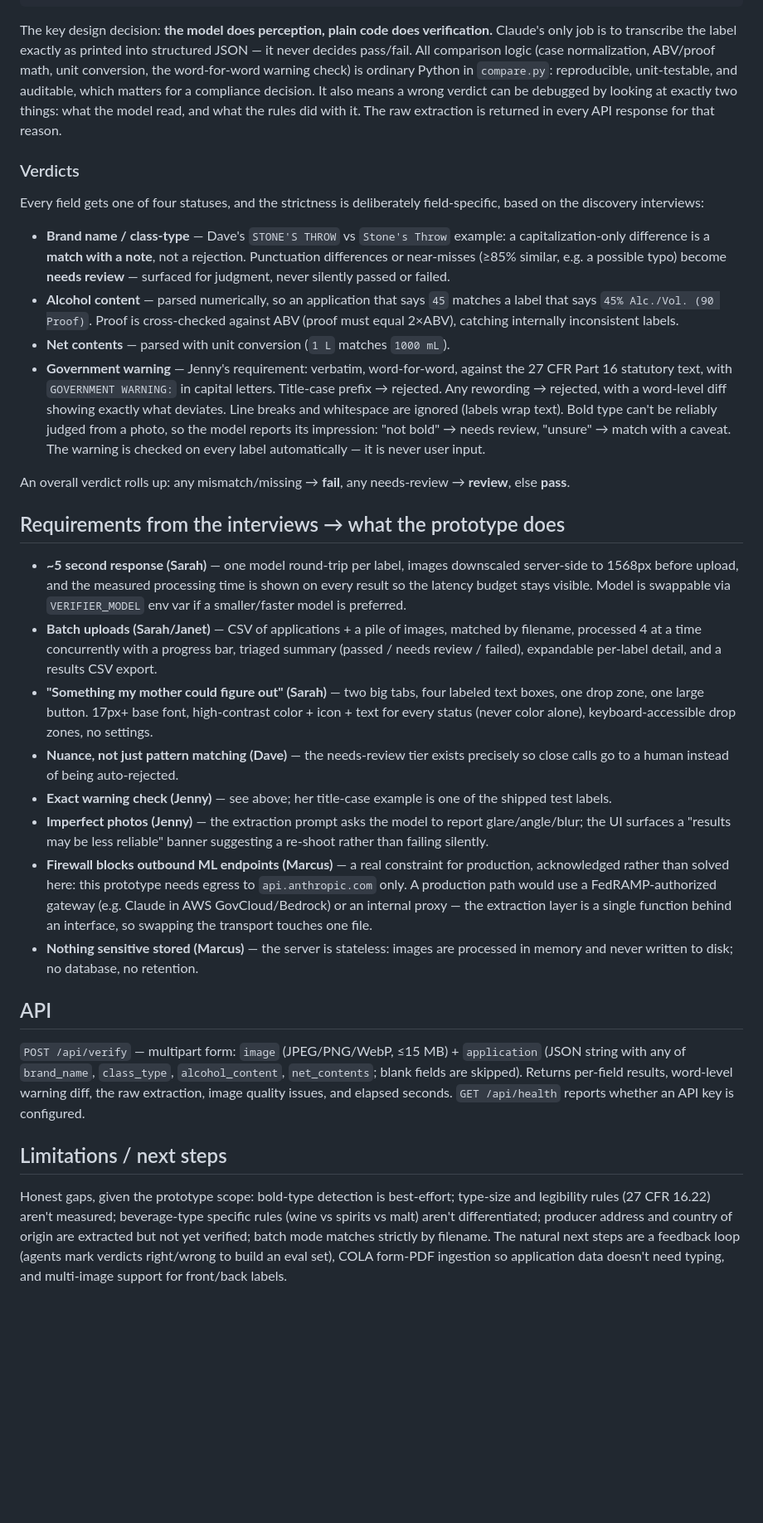
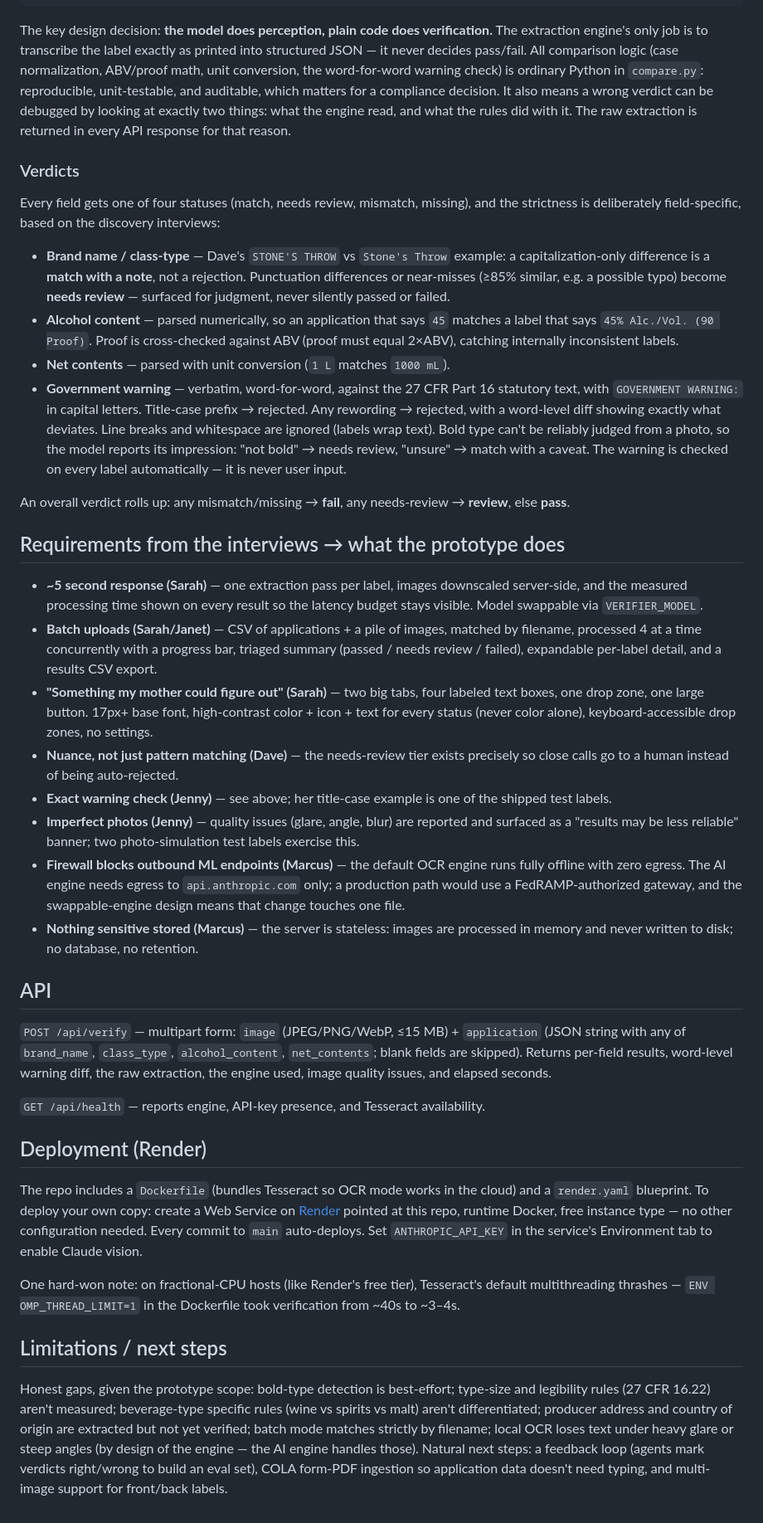
Before and after one commit to amarsolek/label-verifier, a Markdown page: README.md, the part around one of its changes. Shown at 83% size. Drawn GitHub-style; blank space fills up the shorter version.

````diff
--- a/README.md
+++ b/README.md
@@ -52,19 +83,20 @@ browser ──image + application JSON──▶ FastAPI ──▶ extraction.py
 ```
 
 The key design decision: **the model does perception, plain code does
-verification.** Claude's only job is to transcribe the label exactly as
-printed into structured JSON — it never decides pass/fail. All comparison
-logic (case normalization, ABV/proof math, unit conversion, the word-for-word
-warning check) is ordinary Python in `compare.py`: reproducible, unit-testable,
-and auditable, which matters for a compliance decision. It also means a wrong
-verdict can be debugged by looking at exactly two things: what the model read,
-and what the rules did with it. The raw extraction is returned in every API
-response for that reason.
+verification.** The extraction engine's only job is to transcribe the label
+exactly as printed into structured JSON — it never decides pass/fail. All
+comparison logic (case normalization, ABV/proof math, unit conversion, the
+word-for-word warning check) is ordinary Python in `compare.py`:
+reproducible, unit-testable, and auditable, which matters for a compliance
+decision. It also means a wrong verdict can be debugged by looking at exactly
+two things: what the engine read, and what the rules did with it. The raw
+extraction is returned in every API response for that reason.
 
 ### Verdicts
 
-Every field gets one of four statuses, and the strictness is deliberately
-field-specific, based on the discovery interviews:
+Every field gets one of four statuses (match, needs review, mismatch,
+missing), and the strictness is deliberately field-specific, based on the
+discovery interviews:
 
 - **Brand name / class-type** — Dave's `STONE'S THROW` vs `Stone's Throw`
   example: a capitalization-only difference is a **match with a note**, not a
@@ -75,24 +107,24 @@ field-specific, based on the discovery interviews:
   matches a label that says `45% Alc./Vol. (90 Proof)`. Proof is cross-checked
   against ABV (proof must equal 2×ABV), catching internally inconsistent labels.
 - **Net contents** — parsed with unit conversion (`1 L` matches `1000 mL`).
-- **Government warning** — Jenny's requirement: verbatim, word-for-word,
-  against the 27 CFR Part 16 statutory text, with `GOVERNMENT WARNING:` in
-  capital letters. Title-case prefix → rejected. Any rewording → rejected,
-  with a word-level diff showing exactly what deviates. Line breaks and
-  whitespace are ignored (labels wrap text). Bold type can't be reliably
-  judged from a photo, so the model reports its impression: "not bold" →
-  needs review, "unsure" → match with a caveat. The warning is checked on
-  every label automatically — it is never user input.
+- **Government warning** — verbatim, word-for-word, against the 27 CFR
+  Part 16 statutory text, with `GOVERNMENT WARNING:` in capital letters.
+  Title-case prefix → rejected. Any rewording → rejected, with a word-level
+  diff showing exactly what deviates. Line breaks and whitespace are ignored
+  (labels wrap text). Bold type can't be reliably judged from a photo, so the
+  model reports its impression: "not bold" → needs review, "unsure" → match
+  with a caveat. The warning is checked on every label automatically — it is
+  never user input.
 
 An overall verdict rolls up: any mismatch/missing → **fail**, any needs-review
 → **review**, else **pass**.
 
 ## Requirements from the interviews → what the prototype does
 
-- **~5 second response (Sarah)** — one model round-trip per label, images
-  downscaled server-side to 1568px before upload, and the measured processing
-  time is shown on every result so the latency budget stays visible. Model is
-  swappable via `VERIFIER_MODEL` env var if a smaller/faster model is preferred.
+- **~5 second response (Sarah)** — one extraction pass per label, images
+  downscaled server-side, and the measured processing time shown on every
+  result so the latency budget stays visible. Model swappable via
+  `VERIFIER_MODEL`.
 - **Batch uploads (Sarah/Janet)** — CSV of applications + a pile of images,
   matched by filename, processed 4 at a time concurrently with a progress bar,
   triaged summary (passed / needs review / failed), expandable per-label
@@ -105,15 +137,13 @@ An overall verdict rolls up: any mismatch/missing → **fail**, any needs-review
   precisely so close calls go to a human instead of being auto-rejected.
 - **Exact warning check (Jenny)** — see above; her title-case example is one
   of the shipped test labels.
-- **Imperfect photos (Jenny)** — the extraction prompt asks the model to
-  report glare/angle/blur; the UI surfaces a "results may be less reliable"
-  banner suggesting a re-shoot rather than failing silently.
-- **Firewall blocks outbound ML endpoints (Marcus)** — a real constraint for
-  production, acknowledged rather than solved here: this prototype needs
-  egress to `api.anthropic.com` only. A production path would use a
-  FedRAMP-authorized gateway (e.g. Claude in AWS GovCloud/Bedrock) or an
-  internal proxy — the extraction layer is a single function behind an
-  interface, so swapping the transport touches one file.
+- **Imperfect photos (Jenny)** — quality issues (glare, angle, blur) are
+  reported and surfaced as a "results may be less reliable" banner; two
+  photo-simulation test labels exercise this.
+- **Firewall blocks outbound ML endpoints (Marcus)** — the default OCR engine
+  runs fully offline with zero egress. The AI engine needs egress to
+  `api.anthropic.com` only; a production path would use a FedRAMP-authorized
+  gateway, and the swappable-engine design means that change touches one file.
 - **Nothing sensitive stored (Marcus)** — the server is stateless: images are
   processed in memory and never written to disk; no database, no retention.
 
@@ -122,9 +152,24 @@ An overall verdict rolls up: any mismatch/missing → **fail**, any needs-review
 `POST /api/verify` — multipart form: `image` (JPEG/PNG/WebP, ≤15 MB) +
 `application` (JSON string with any of `brand_name`, `class_type`,
 `alcohol_content`, `net_contents`; blank fields are skipped). Returns
-per-field results, word-level warning diff, the raw extraction, image quality
-issues, and elapsed seconds. `GET /api/health` reports whether an API key is
-configured.
+per-field results, word-level warning diff, the raw extraction, the engine
+used, image quality issues, and elapsed seconds.
+
+`GET /api/health` — reports engine, API-key presence, and Tesseract
+availability.
+
+## Deployment (Render)
+
+The repo includes a `Dockerfile` (bundles Tesseract so OCR mode works in the
+cloud) and a `render.yaml` blueprint. To deploy your own copy: create a Web
+Service on [Render](https://render.com) pointed at this repo, runtime Docker,
+free instance type — no other configuration needed. Every commit to `main`
+auto-deploys. Set `ANTHROPIC_API_KEY` in the service's Environment tab to
+enable Claude vision.
+
+One hard-won note: on fractional-CPU hosts (like Render's free tier),
+Tesseract's default multithreading thrashes — `ENV OMP_THREAD_LIMIT=1` in the
+Dockerfile took verification from ~40s to ~3–4s.
 
 ## Limitations / next steps
 
@@ -132,7 +177,8 @@ Honest gaps, given the prototype scope: bold-type detection is best-effort;
 type-size and legibility rules (27 CFR 16.22) aren't measured; beverage-type
 specific rules (wine vs spirits vs malt) aren't differentiated; producer
 address and country of origin are extracted but not yet verified; batch mode
-matches strictly by filename. The natural next steps are a feedback loop
-(agents mark verdicts right/wrong to build an eval set), COLA form-PDF
-ingestion so application data doesn't need typing, and multi-image support
-for front/back labels.
+matches strictly by filename; local OCR loses text under heavy glare or steep
+angles (by design of the engine — the AI engine handles those). Natural next
+steps: a feedback loop (agents mark verdicts right/wrong to build an eval
+set), COLA form-PDF ingestion so application data doesn't need typing, and
+multi-image support for front/back labels.
````
Also changed, not shown: other parts of README.md (+49 -18 lines).
